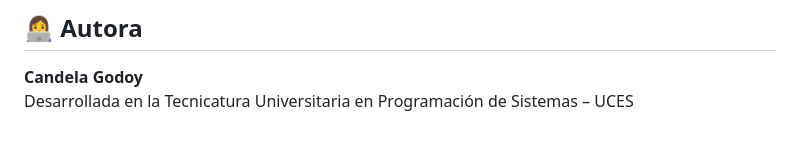
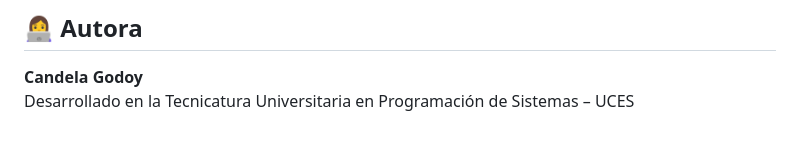
Before and after one commit to candegodoy0/Proyecto-CostoPro, a Markdown page: readme.md, the part around the change. Drawn GitHub-style.

Commit message:
Actualizar readme.md

```diff
--- a/readme.md
+++ b/readme.md
@@ -72,4 +72,4 @@ A continuación se muestran algunas vistas representativas de la página:
 ## 👩‍💻 Autora
 
 **Candela Godoy**
-Desarrollada en la Tecnicatura Universitaria en Programación de Sistemas – UCES
+Desarrollado en la Tecnicatura Universitaria en Programación de Sistemas – UCES
```
